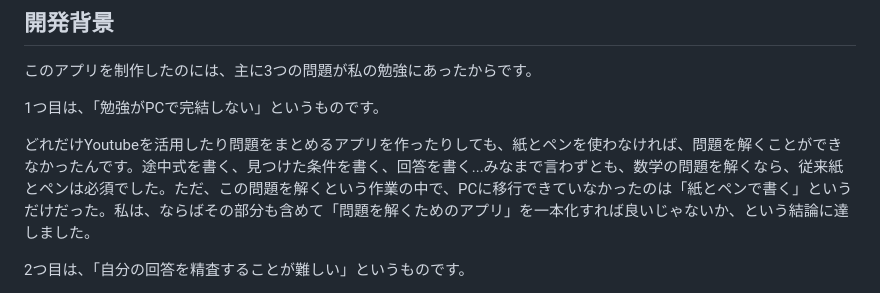
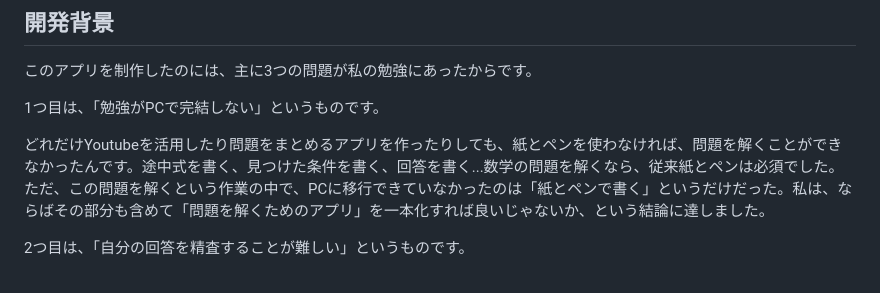
Before and after one commit to puppunosuke/shikitype, a Markdown page: README.md, the part around the change. Rendered like a GitHub page.

```diff
--- a/README.md
+++ b/README.md
@@ -14,7 +14,7 @@ SHIKITYPEは、大学受験の数学を対象に、紙とペンで行ってい
 
 1つ目は、「勉強がPCで完結しない」というものです。
 
-どれだけYoutubeを活用したり問題をまとめるアプリを作ったりしても、紙とペンを使わなければ、問題を解くことができなかったんです。途中式を書く、見つけた条件を書く、回答を書く...みなまで言わずとも、数学の問題を解くなら、従来紙とペンは必須でした。ただ、この問題を解くという作業の中で、PCに移行できていなかったのは「紙とペンで書く」というだけだった。私は、ならばその部分も含めて「問題を解くためのアプリ」を一本化すれば良いじゃないか、という結論に達しました。
+どれだけYoutubeを活用したり問題をまとめるアプリを作ったりしても、紙とペンを使わなければ、問題を解くことができなかったんです。途中式を書く、見つけた条件を書く、回答を書く...数学の問題を解くなら、従来紙とペンは必須でした。ただ、この問題を解くという作業の中で、PCに移行できていなかったのは「紙とペンで書く」というだけだった。私は、ならばその部分も含めて「問題を解くためのアプリ」を一本化すれば良いじゃないか、という結論に達しました。
 
 
 2つ目は、「自分の回答を精査することが難しい」というものです。
```
